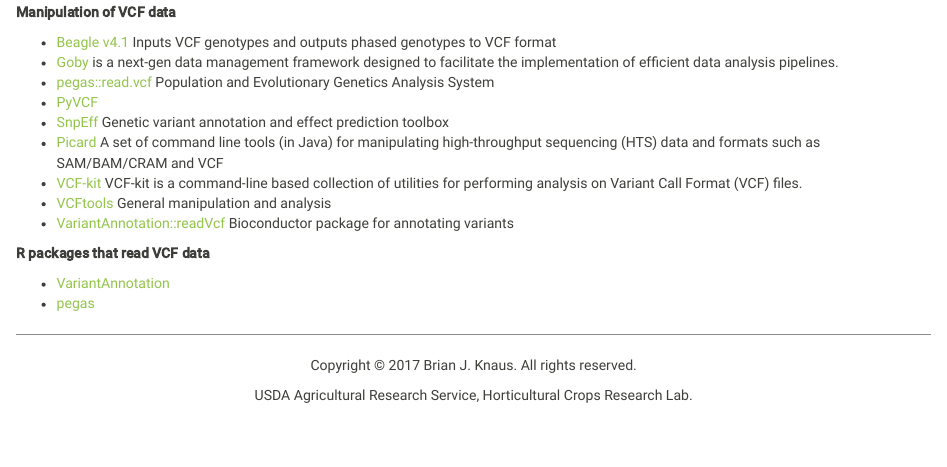
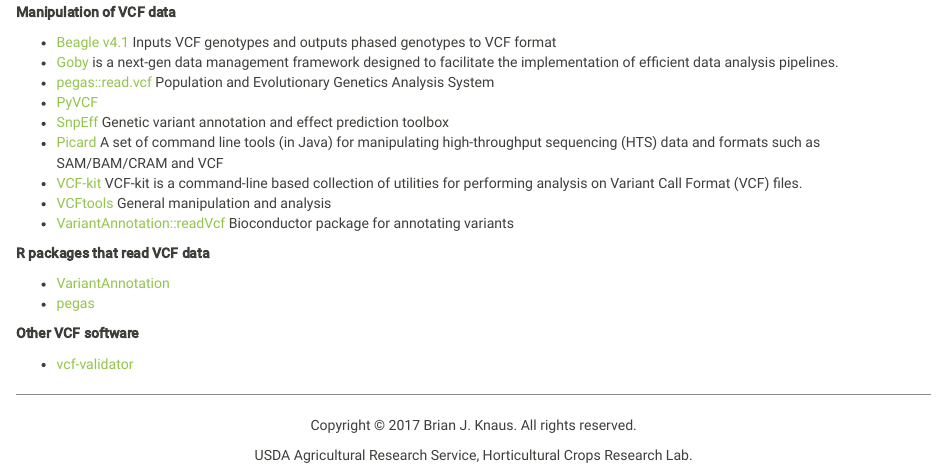
Before and after one commit to knausb/vcfR_documentation, an R Markdown document (vcf_software.Rmd): the page in a window 1100 px wide, from 640 px down. The pictures show the output file vcf_software.html that the author committed with the source, opened offline; library style sheets and scripts come from the installed R packages.

Commit message:
updated VCF software list

```diff
--- a/vcf_software.Rmd
+++ b/vcf_software.Rmd
@@ -49,3 +49,7 @@
 
 * [VariantAnnotation](https://bioconductor.org/packages/release/bioc/html/VariantAnnotation.html)
 * [pegas](https://cran.r-project.org/package=pegas)
+
+**Other VCF software**
+
+* [vcf-validator](https://github.com/EBIvariation/vcf-validator)
```
Also changed, not shown: chromR_object.html, filtering_data.html, quick_intro.html, ranking_data.html, vcf_software.html, visualization_1.html, windowing.html.
